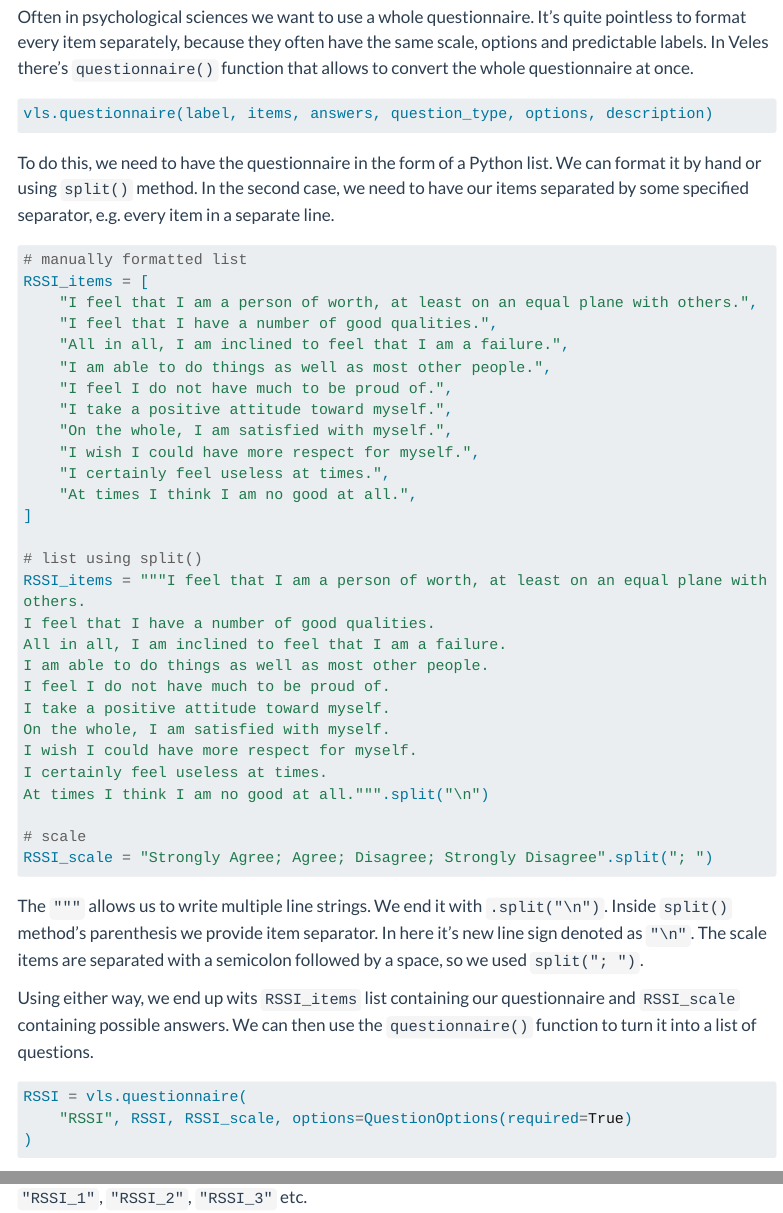
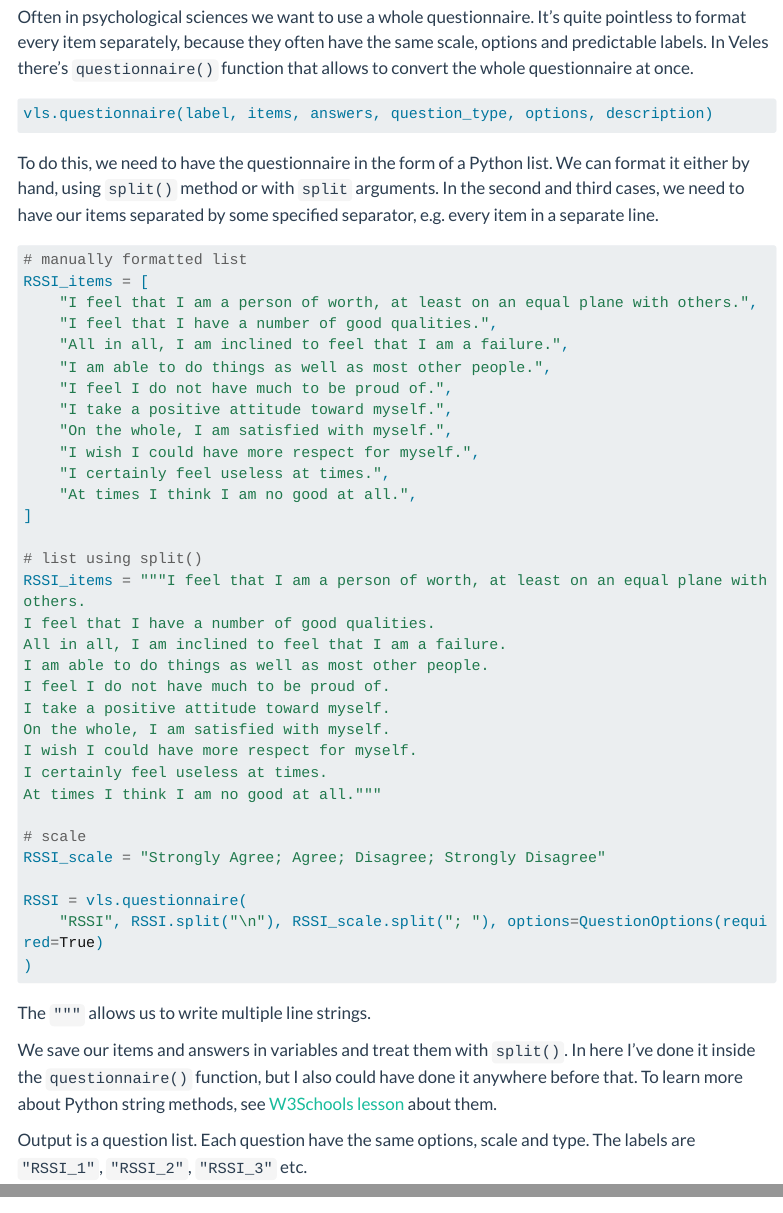
Before and after one commit to jakub-jedrusiak/VelesDocs, a Quarto document (getting-started.qmd): the page in a window 1100 px wide, from 3240 px down, and a second part further down, joined at a grey line. Rendered offline with R 4.5, knitr and Pandoc in place of Quarto, with nearby package versions; menus at the side of the page are left out; long lines of code are wrapped.

Commit message:
change splitting paradigm

````diff
--- a/getting-started.qmd
+++ b/getting-started.qmd
@@ -103,7 +103,7 @@ Often in psychological sciences we want to use a whole questionnaire. It's quite
 vls.questionnaire(label, items, answers, question_type, options, description)
 ```
 
-To do this, we need to have the questionnaire in the form of a Python list. We can format it by hand or using `split()` method. In the second case, we need to have our items separated by some specified separator, e.g. every item in a separate line.
+To do this, we need to have the questionnaire in the form of a Python list. We can format it either by hand, using `split()` method or with `split` arguments. In the second and third cases, we need to have our items separated by some specified separator, e.g. every item in a separate line.
 
 ``` {python}
 # manually formatted list
@@ -130,21 +130,19 @@ I take a positive attitude toward myself.
 On the whole, I am satisfied with myself.
 I wish I could have more respect for myself.
 I certainly feel useless at times.
-At times I think I am no good at all.""".split("\n")
+At times I think I am no good at all."""
 
 # scale
-RSSI_scale = "Strongly Agree; Agree; Disagree; Strongly Disagree".split("; ")
+RSSI_scale = "Strongly Agree; Agree; Disagree; Strongly Disagree"
+
+RSSI = vls.questionnaire(
+    "RSSI", RSSI.split("\n"), RSSI_scale.split("; "), options=QuestionOptions(required=True)
+)
 ```
 
-The `"""` allows us to write multiple line strings. We end it with `.split("\n")`. Inside `split()` method's parenthesis we provide item separator. In here it's new line sign denoted as `"\n"`. The scale items are separated with a semicolon followed by a space, so we used `split("; ")`.
+The `"""` allows us to write multiple line strings.
 
-Using either way, we end up wits `RSSI_items` list containing our questionnaire and `RSSI_scale` containing possible answers. We can then use the `questionnaire()` function to turn it into a list of questions.
-
-``` {python}
-RSSI = vls.questionnaire(
-    "RSSI", RSSI, RSSI_scale, options=QuestionOptions(required=True)
-)
-```
+We save our items and answers in variables and treat them with `split()`. In here I've done it inside the `questionnaire()` function, but I also could have done it anywhere before that. To learn more about Python string methods, see [W3Schools lesson](https://www.w3schools.com/python/python_ref_string.asp) about them.
 
 Output is a question list. Each question have the same options, scale and type. The labels are `"RSSI_1"`, `"RSSI_2"`, `"RSSI_3"` etc.
 
````
